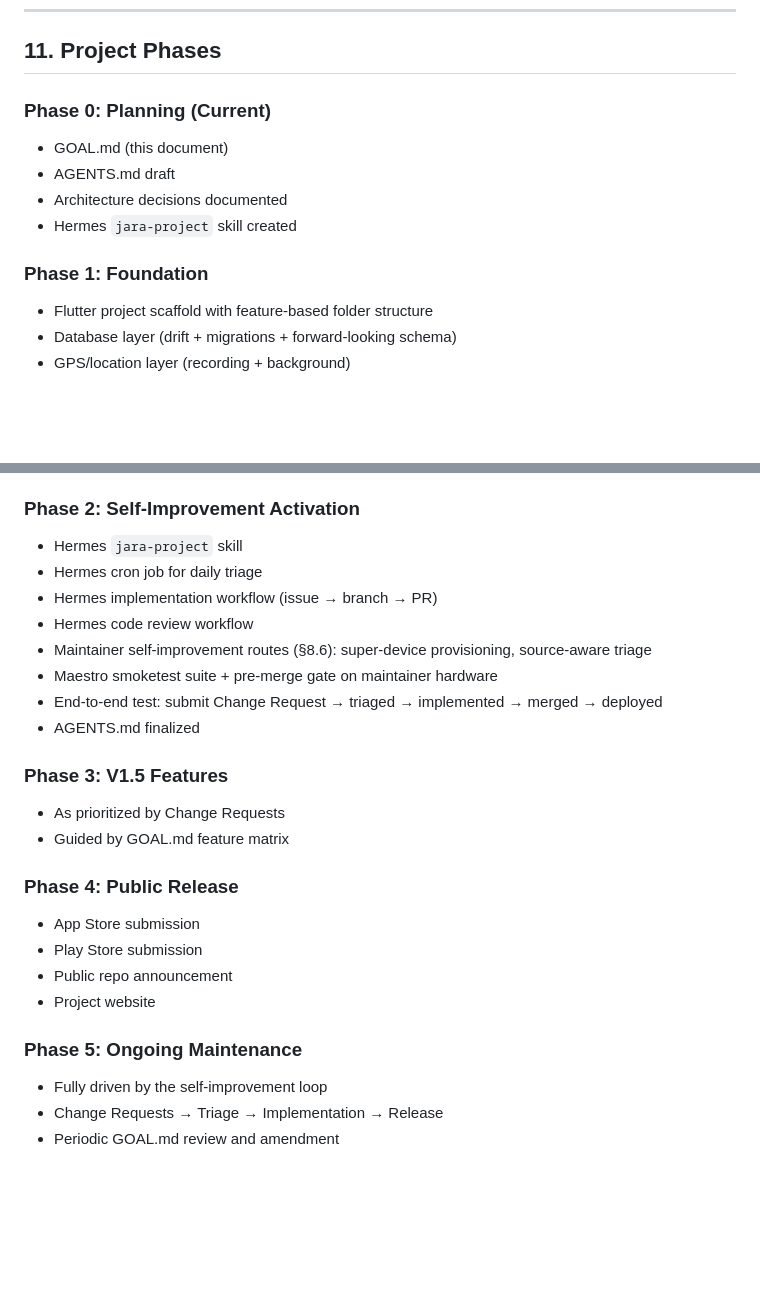
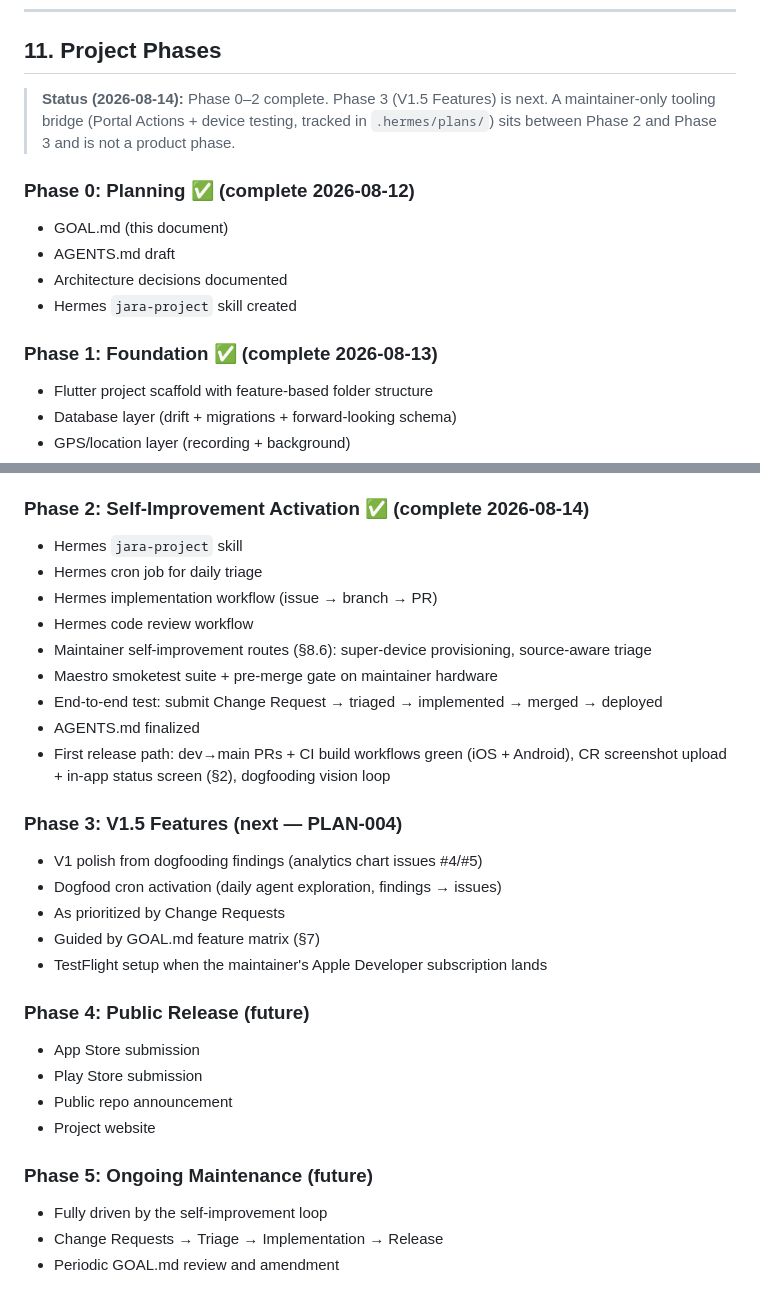
Before and after one commit to jakobbjelver/jara, a Markdown page: GOAL.md, 2 parts joined by grey strips. Rendered like a GitHub page; blank space fills up the shorter version.

Commit message:
docs: GOAL.md §11 phase statuses — Phase 0-2 complete, Phase 3 (V1.5) next, bridge plan noted

```diff
--- a/GOAL.md
+++ b/GOAL.md
@@ -680,13 +680,18 @@ earned through sustained, high-quality contributions — not assigned.
 
 ## 11. Project Phases
 
-### Phase 0: Planning (Current)
+> **Status (2026-08-14):** Phase 0–2 complete. Phase 3 (V1.5 Features) is
+> next. A maintainer-only tooling bridge (Portal Actions + device testing,
+> tracked in `.hermes/plans/`) sits between Phase 2 and Phase 3 and is not
+> a product phase.
+
+### Phase 0: Planning ✅ (complete 2026-08-12)
 - GOAL.md (this document)
 - AGENTS.md draft
 - Architecture decisions documented
 - Hermes `jara-project` skill created
 
-### Phase 1: Foundation
+### Phase 1: Foundation ✅ (complete 2026-08-13)
 - Flutter project scaffold with feature-based folder structure
 - Database layer (drift + migrations + forward-looking schema)
 - GPS/location layer (recording + background)
@@ -703,7 +708,7 @@ earned through sustained, high-quality contributions — not assigned.
 - CI pipeline (lint, test, build)
 - GitHub branch ruleset
 
-### Phase 2: Self-Improvement Activation
+### Phase 2: Self-Improvement Activation ✅ (complete 2026-08-14)
 - Hermes `jara-project` skill
 - Hermes cron job for daily triage
 - Hermes implementation workflow (issue → branch → PR)
@@ -712,18 +717,23 @@ earned through sustained, high-quality contributions — not assigned.
 - Maestro smoketest suite + pre-merge gate on maintainer hardware
 - End-to-end test: submit Change Request → triaged → implemented → merged → deployed
 - AGENTS.md finalized
+- First release path: dev→main PRs + CI build workflows green (iOS + Android),
+  CR screenshot upload + in-app status screen (§2), dogfooding vision loop
 
-### Phase 3: V1.5 Features
+### Phase 3: V1.5 Features (next — PLAN-004)
+- V1 polish from dogfooding findings (analytics chart issues #4/#5)
+- Dogfood cron activation (daily agent exploration, findings → issues)
 - As prioritized by Change Requests
-- Guided by GOAL.md feature matrix
+- Guided by GOAL.md feature matrix (§7)
+- TestFlight setup when the maintainer's Apple Developer subscription lands
 
-### Phase 4: Public Release
+### Phase 4: Public Release (future)
 - App Store submission
 - Play Store submission
 - Public repo announcement
 - Project website
 
-### Phase 5: Ongoing Maintenance
+### Phase 5: Ongoing Maintenance (future)
 - Fully driven by the self-improvement loop
 - Change Requests → Triage → Implementation → Release
 - Periodic GOAL.md review and amendment
```
